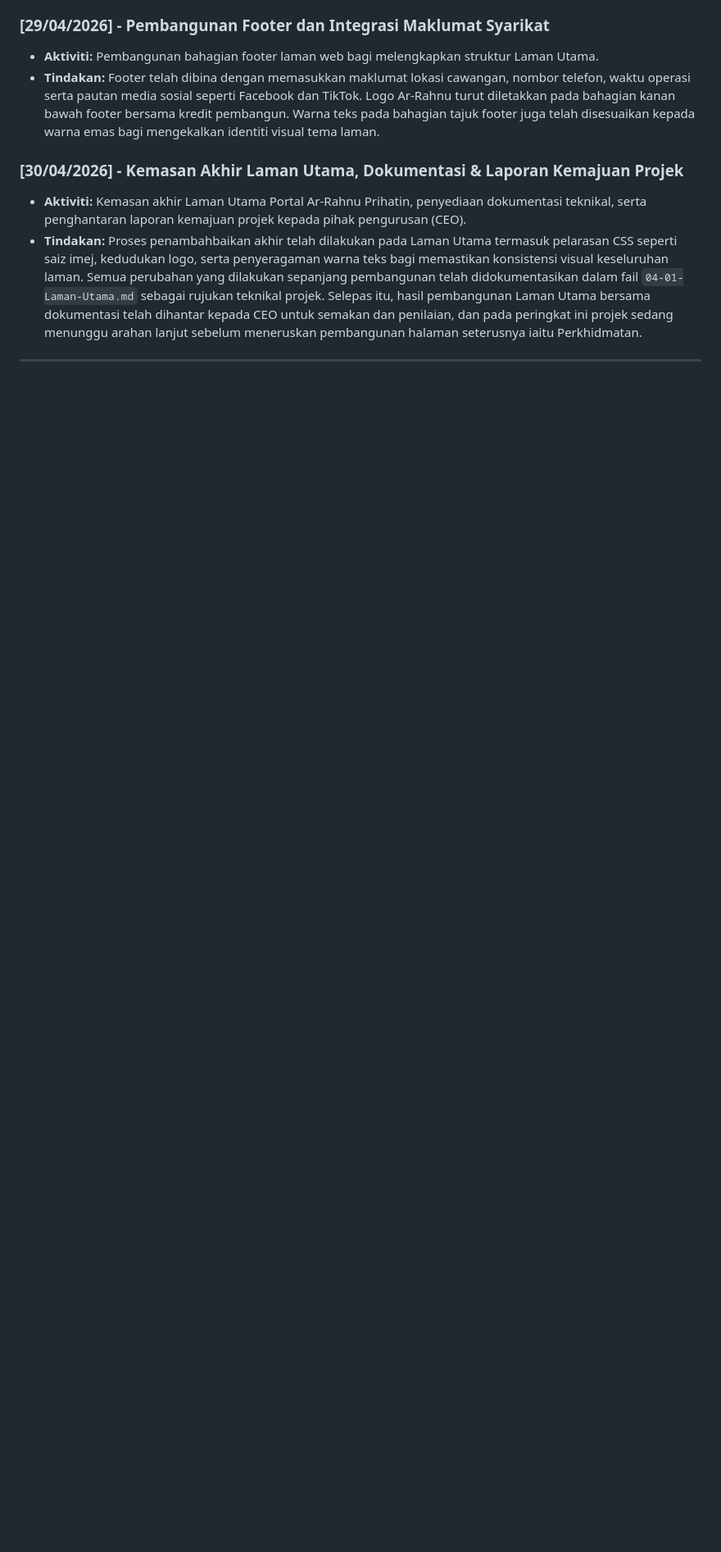
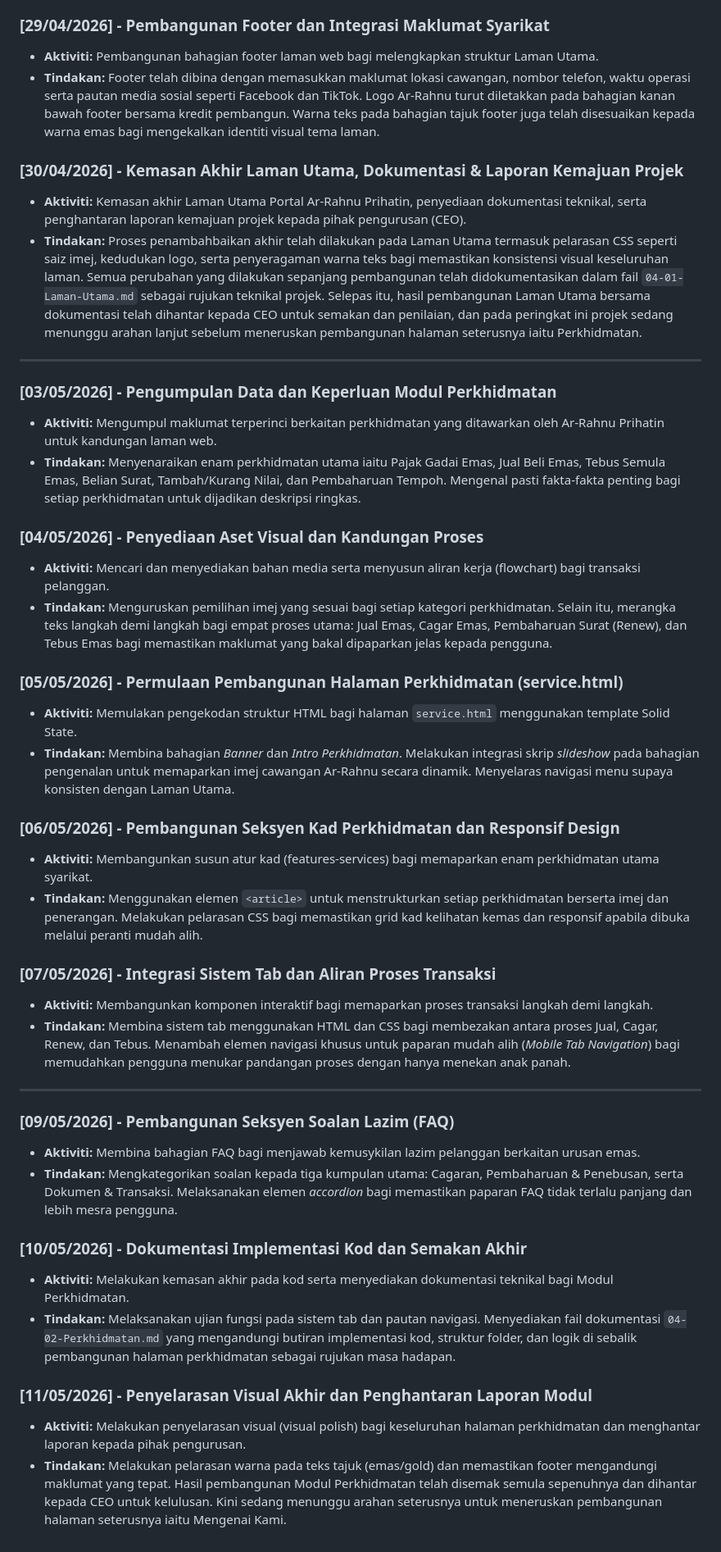
Before and after one commit to EcahXD/Arrahnu-Official-Portal, a Markdown page: docs/05-Logbook Mingguan/05-Logbook-Mingguan.md, the part around the change. Shown at 82% size. Drawn GitHub-style; blank space fills up the shorter version.

Commit message:
Add weekly log entries for service module development

```diff
--- a/docs/05-Logbook Mingguan/05-Logbook-Mingguan.md
+++ b/docs/05-Logbook Mingguan/05-Logbook-Mingguan.md
@@ -45,3 +45,37 @@
 - **Tindakan:** Proses penambahbaikan akhir telah dilakukan pada Laman Utama termasuk pelarasan CSS seperti saiz imej, kedudukan logo, serta penyeragaman warna teks bagi memastikan konsistensi visual keseluruhan laman. Semua perubahan yang dilakukan sepanjang pembangunan telah didokumentasikan dalam fail `04-01-Laman-Utama.md` sebagai rujukan teknikal projek. Selepas itu, hasil pembangunan Laman Utama bersama dokumentasi telah dihantar kepada CEO untuk semakan dan penilaian, dan pada peringkat ini projek sedang menunggu arahan lanjut sebelum meneruskan pembangunan halaman seterusnya iaitu Perkhidmatan.
 
 ---
+
+### [03/05/2026] - Pengumpulan Data dan Keperluan Modul Perkhidmatan
+- **Aktiviti:** Mengumpul maklumat terperinci berkaitan perkhidmatan yang ditawarkan oleh Ar-Rahnu Prihatin untuk kandungan laman web.
+- **Tindakan:** Menyenaraikan enam perkhidmatan utama iaitu Pajak Gadai Emas, Jual Beli Emas, Tebus Semula Emas, Belian Surat, Tambah/Kurang Nilai, dan Pembaharuan Tempoh. Mengenal pasti fakta-fakta penting bagi setiap perkhidmatan untuk dijadikan deskripsi ringkas.
+
+### [04/05/2026] - Penyediaan Aset Visual dan Kandungan Proses
+- **Aktiviti:** Mencari dan menyediakan bahan media serta menyusun aliran kerja (flowchart) bagi transaksi pelanggan.
+- **Tindakan:** Menguruskan pemilihan imej yang sesuai bagi setiap kategori perkhidmatan. Selain itu, merangka teks langkah demi langkah bagi empat proses utama: Jual Emas, Cagar Emas, Pembaharuan Surat (Renew), dan Tebus Emas bagi memastikan maklumat yang bakal dipaparkan jelas kepada pengguna.
+
+### [05/05/2026] - Permulaan Pembangunan Halaman Perkhidmatan (service.html)
+- **Aktiviti:** Memulakan pengekodan struktur HTML bagi halaman `service.html` menggunakan template Solid State.
+- **Tindakan:** Membina bahagian *Banner* dan *Intro Perkhidmatan*. Melakukan integrasi skrip *slideshow* pada bahagian pengenalan untuk memaparkan imej cawangan Ar-Rahnu secara dinamik. Menyelaras navigasi menu supaya konsisten dengan Laman Utama.
+
+### [06/05/2026] - Pembangunan Seksyen Kad Perkhidmatan dan Responsif Design
+- **Aktiviti:** Membangunkan susun atur kad (features-services) bagi memaparkan enam perkhidmatan utama syarikat.
+- **Tindakan:** Menggunakan elemen `<article>` untuk menstrukturkan setiap perkhidmatan berserta imej dan penerangan. Melakukan pelarasan CSS bagi memastikan grid kad kelihatan kemas dan responsif apabila dibuka melalui peranti mudah alih.
+
+### [07/05/2026] - Integrasi Sistem Tab dan Aliran Proses Transaksi
+- **Aktiviti:** Membangunkan komponen interaktif bagi memaparkan proses transaksi langkah demi langkah.
+- **Tindakan:** Membina sistem tab menggunakan HTML dan CSS bagi membezakan antara proses Jual, Cagar, Renew, dan Tebus. Menambah elemen navigasi khusus untuk paparan mudah alih (*Mobile Tab Navigation*) bagi memudahkan pengguna menukar pandangan proses dengan hanya menekan anak panah.
+
+---
+
+### [09/05/2026] - Pembangunan Seksyen Soalan Lazim (FAQ)
+- **Aktiviti:** Membina bahagian FAQ bagi menjawab kemusykilan lazim pelanggan berkaitan urusan emas.
+- **Tindakan:** Mengkategorikan soalan kepada tiga kumpulan utama: Cagaran, Pembaharuan & Penebusan, serta Dokumen & Transaksi. Melaksanakan elemen *accordion* bagi memastikan paparan FAQ tidak terlalu panjang dan lebih mesra pengguna.
+
+### [10/05/2026] - Dokumentasi Implementasi Kod dan Semakan Akhir
+- **Aktiviti:** Melakukan kemasan akhir pada kod serta menyediakan dokumentasi teknikal bagi Modul Perkhidmatan.
+- **Tindakan:** Melaksanakan ujian fungsi pada sistem tab dan pautan navigasi. Menyediakan fail dokumentasi `04-02-Perkhidmatan.md` yang mengandungi butiran implementasi kod, struktur folder, dan logik di sebalik pembangunan halaman perkhidmatan sebagai rujukan masa hadapan.
+
+### [11/05/2026] - Penyelarasan Visual Akhir dan Penghantaran Laporan Modul
+- **Aktiviti:** Melakukan penyelarasan visual (visual polish) bagi keseluruhan halaman perkhidmatan dan menghantar laporan kepada pihak pengurusan.
+- **Tindakan:** Melakukan pelarasan warna pada teks tajuk (emas/gold) dan memastikan footer mengandungi maklumat yang tepat. Hasil pembangunan Modul Perkhidmatan telah disemak semula sepenuhnya dan dihantar kepada CEO untuk kelulusan. Kini sedang menunggu arahan seterusnya untuk meneruskan pembangunan halaman seterusnya iaitu Mengenai Kami.
```
